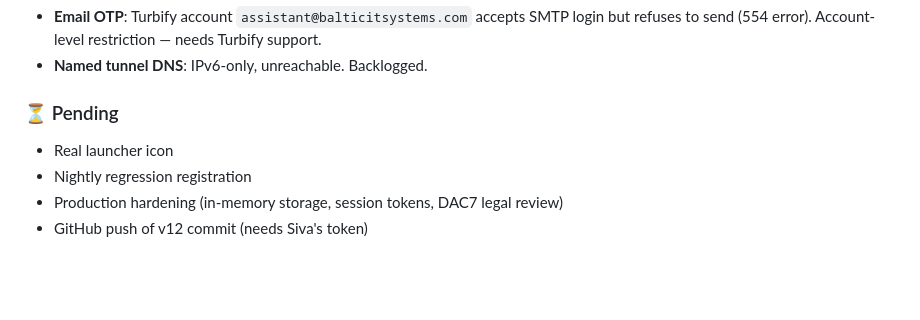
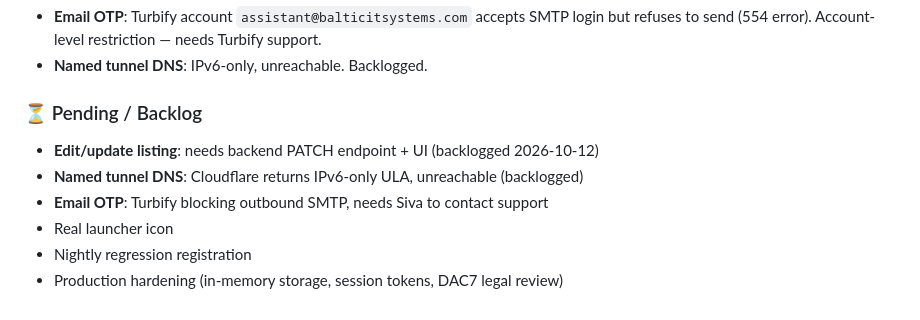
Before and after one commit to sivaborra/desi-bazaar, a Markdown page: docs/BUILD-TUNNEL-RUNBOOK.md, the part around the change. Drawn GitHub-style; blank space fills up the shorter version.

Commit message:
Runbook: update backlog (edit listing, tunnel DNS, email OTP status)

```diff
--- a/docs/BUILD-TUNNEL-RUNBOOK.md
+++ b/docs/BUILD-TUNNEL-RUNBOOK.md
@@ -92,8 +92,10 @@ cd /mnt/d/phone/Desi-Bazaar-Complete-Package/implementation-review/vertical-slic
 - **Email OTP**: Turbify account `assistant@balticitsystems.com` accepts SMTP login but refuses to send (554 error). Account-level restriction — needs Turbify support.
 - **Named tunnel DNS**: IPv6-only, unreachable. Backlogged.
 
-### ⏳ Pending
+### ⏳ Pending / Backlog
+- **Edit/update listing**: needs backend PATCH endpoint + UI (backlogged 2026-10-12)
+- **Named tunnel DNS**: Cloudflare returns IPv6-only ULA, unreachable (backlogged)
+- **Email OTP**: Turbify blocking outbound SMTP, needs Siva to contact support
 - Real launcher icon
 - Nightly regression registration
 - Production hardening (in-memory storage, session tokens, DAC7 legal review)
-- GitHub push of v12 commit (needs Siva's token)
```
